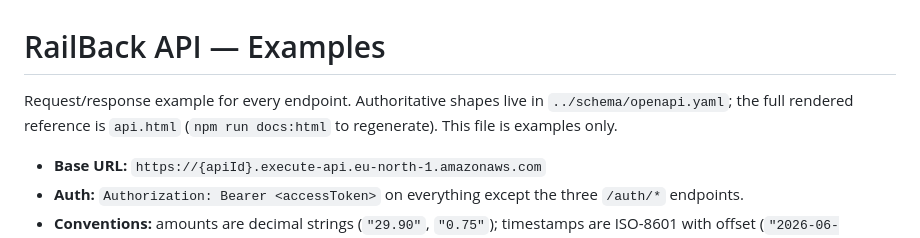
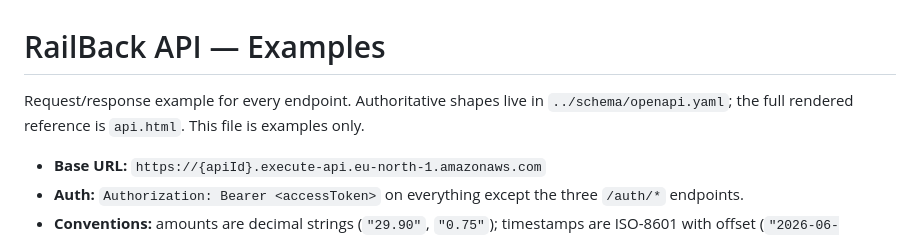
Before and after one commit to dhbw-ma-refund/railback, a Markdown page: backend/docs/README.md, the part around the change. Drawn GitHub-style.

Commit message:
api readme minor changes

```diff
--- a/backend/docs/README.md
+++ b/backend/docs/README.md
@@ -1,8 +1,8 @@
 # RailBack API — Examples
 
 Request/response example for every endpoint. Authoritative shapes live in
-`../schema/openapi.yaml`; the full rendered reference is `api.html`
-(`npm run docs:html` to regenerate). This file is examples only.
+`../schema/openapi.yaml`; the full rendered reference is `api.html`.
+This file is examples only.
 
 - **Base URL:** `https://{apiId}.execute-api.eu-north-1.amazonaws.com`
 - **Auth:** `Authorization: Bearer <accessToken>` on everything except the
```
